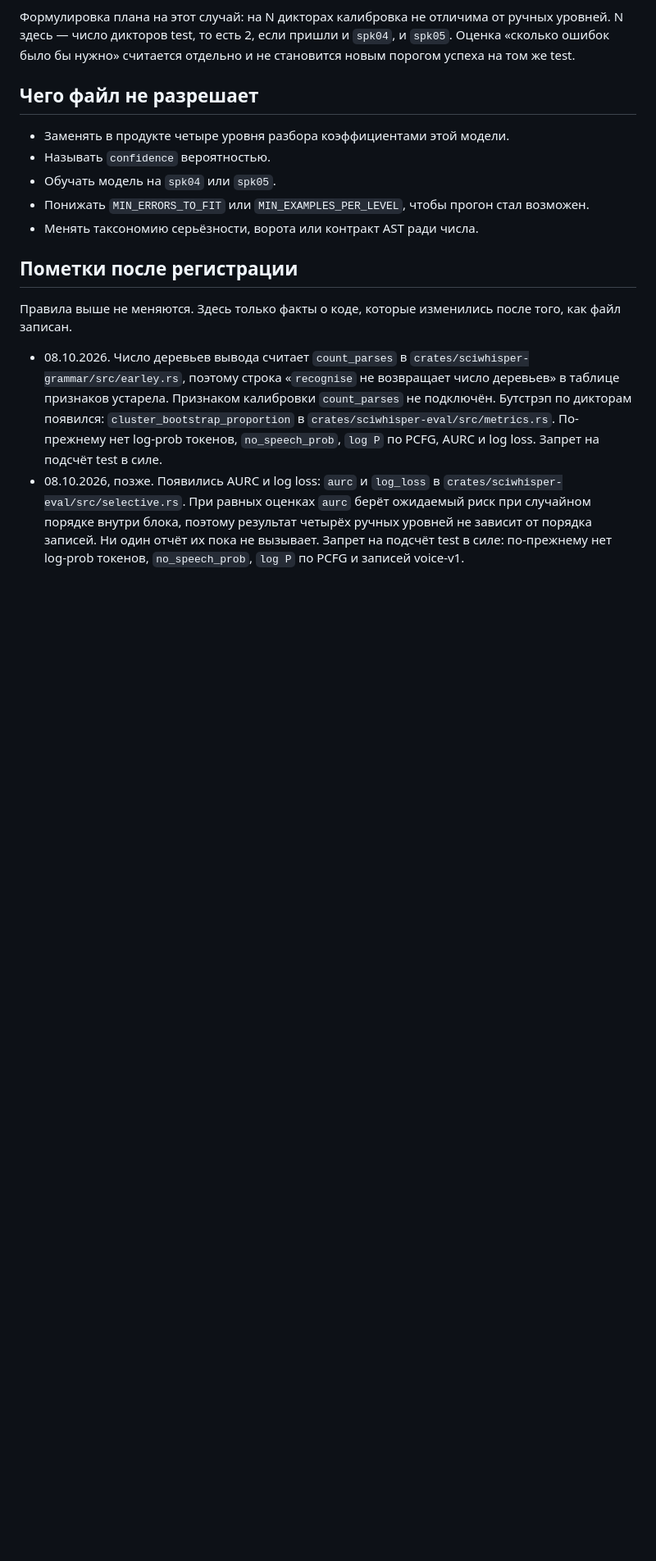
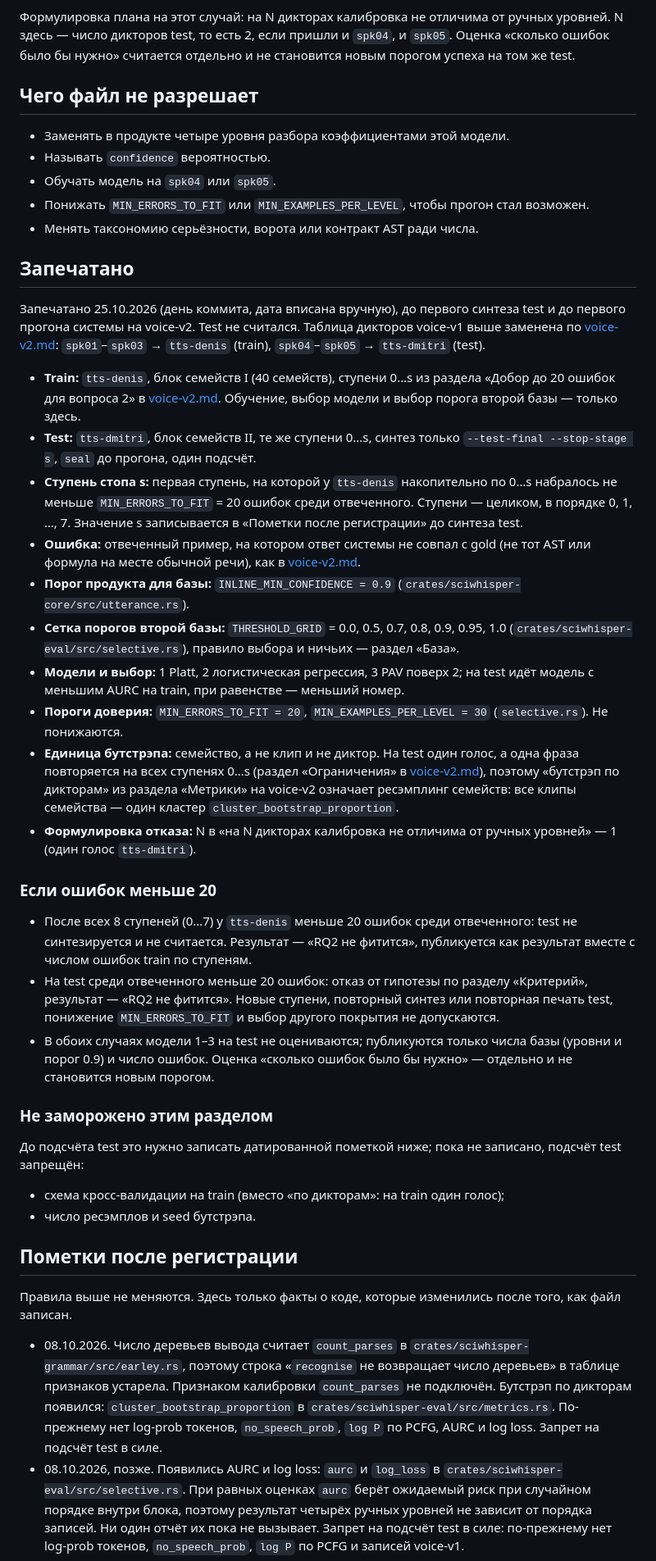
Before and after one commit to pinkprincess766/sci-witch, a Markdown page: research/protocol/question-2-calibration.md, the part around one of its changes. Shown at 82% size. Drawn GitHub-style; blank space fills up the shorter version.

Commit message:
docs(protocol): freeze voice-v2 parameters and the under-20-errors rule for question 2

```diff
--- a/research/protocol/question-2-calibration.md
+++ b/research/protocol/question-2-calibration.md
@@ -99,6 +99,34 @@ Temperature scaling относится к логитам Whisper. К четыр
 - Понижать `MIN_ERRORS_TO_FIT` или `MIN_EXAMPLES_PER_LEVEL`, чтобы прогон стал возможен.
 - Менять таксономию серьёзности, ворота или контракт AST ради числа.
 
+## Запечатано
+
+Запечатано 25.10.2026 (день коммита, дата вписана вручную), до первого синтеза test и до первого прогона системы на voice-v2. Test не считался. Таблица дикторов voice-v1 выше заменена по [voice-v2.md](voice-v2.md): `spk01`–`spk03` → `tts-denis` (train), `spk04`–`spk05` → `tts-dmitri` (test).
+
+- **Train:** `tts-denis`, блок семейств I (40 семейств), ступени 0…s из раздела «Добор до 20 ошибок для вопроса 2» в [voice-v2.md](voice-v2.md). Обучение, выбор модели и выбор порога второй базы — только здесь.
+- **Test:** `tts-dmitri`, блок семейств II, те же ступени 0…s, синтез только `--test-final --stop-stage s`, `seal` до прогона, один подсчёт.
+- **Ступень стопа s:** первая ступень, на которой у `tts-denis` накопительно по 0…s набралось не меньше `MIN_ERRORS_TO_FIT` = 20 ошибок среди отвеченного. Ступени — целиком, в порядке 0, 1, …, 7. Значение s записывается в «Пометки после регистрации» до синтеза test.
+- **Ошибка:** отвеченный пример, на котором ответ системы не совпал с gold (не тот AST или формула на месте обычной речи), как в [voice-v2.md](voice-v2.md).
+- **Порог продукта для базы:** `INLINE_MIN_CONFIDENCE = 0.9` (`crates/sciwhisper-core/src/utterance.rs`).
+- **Сетка порогов второй базы:** `THRESHOLD_GRID` = 0.0, 0.5, 0.7, 0.8, 0.9, 0.95, 1.0 (`crates/sciwhisper-eval/src/selective.rs`), правило выбора и ничьих — раздел «База».
+- **Модели и выбор:** 1 Platt, 2 логистическая регрессия, 3 PAV поверх 2; на test идёт модель с меньшим AURC на train, при равенстве — меньший номер.
+- **Пороги доверия:** `MIN_ERRORS_TO_FIT = 20`, `MIN_EXAMPLES_PER_LEVEL = 30` (`selective.rs`). Не понижаются.
+- **Единица бутстрэпа:** семейство, а не клип и не диктор. На test один голос, а одна фраза повторяется на всех ступенях 0…s (раздел «Ограничения» в [voice-v2.md](voice-v2.md)), поэтому «бутстрэп по дикторам» из раздела «Метрики» на voice-v2 означает ресэмплинг семейств: все клипы семейства — один кластер `cluster_bootstrap_proportion`.
+- **Формулировка отказа:** N в «на N дикторах калибровка не отличима от ручных уровней» — 1 (один голос `tts-dmitri`).
+
+### Если ошибок меньше 20
+
+- После всех 8 ступеней (0…7) у `tts-denis` меньше 20 ошибок среди отвеченного: test не синтезируется и не считается. Результат — «RQ2 не фитится», публикуется как результат вместе с числом ошибок train по ступеням.
+- На test среди отвеченного меньше 20 ошибок: отказ от гипотезы по разделу «Критерий», результат — «RQ2 не фитится». Новые ступени, повторный синтез или повторная печать test, понижение `MIN_ERRORS_TO_FIT` и выбор другого покрытия не допускаются.
+- В обоих случаях модели 1–3 на test не оцениваются; публикуются только числа базы (уровни и порог 0.9) и число ошибок. Оценка «сколько ошибок было бы нужно» — отдельно и не становится новым порогом.
+
+### Не заморожено этим разделом
+
+До подсчёта test это нужно записать датированной пометкой ниже; пока не записано, подсчёт test запрещён:
+
+- схема кросс-валидации на train (вместо «по дикторам»: на train один голос);
+- число ресэмплов и seed бутстрэпа.
+
 ## Пометки после регистрации
 
 Правила выше не меняются. Здесь только факты о коде, которые изменились после того, как файл записан.
```
Also changed, not shown: other parts of research/protocol/question-2-calibration.md (+1 -0 lines).
